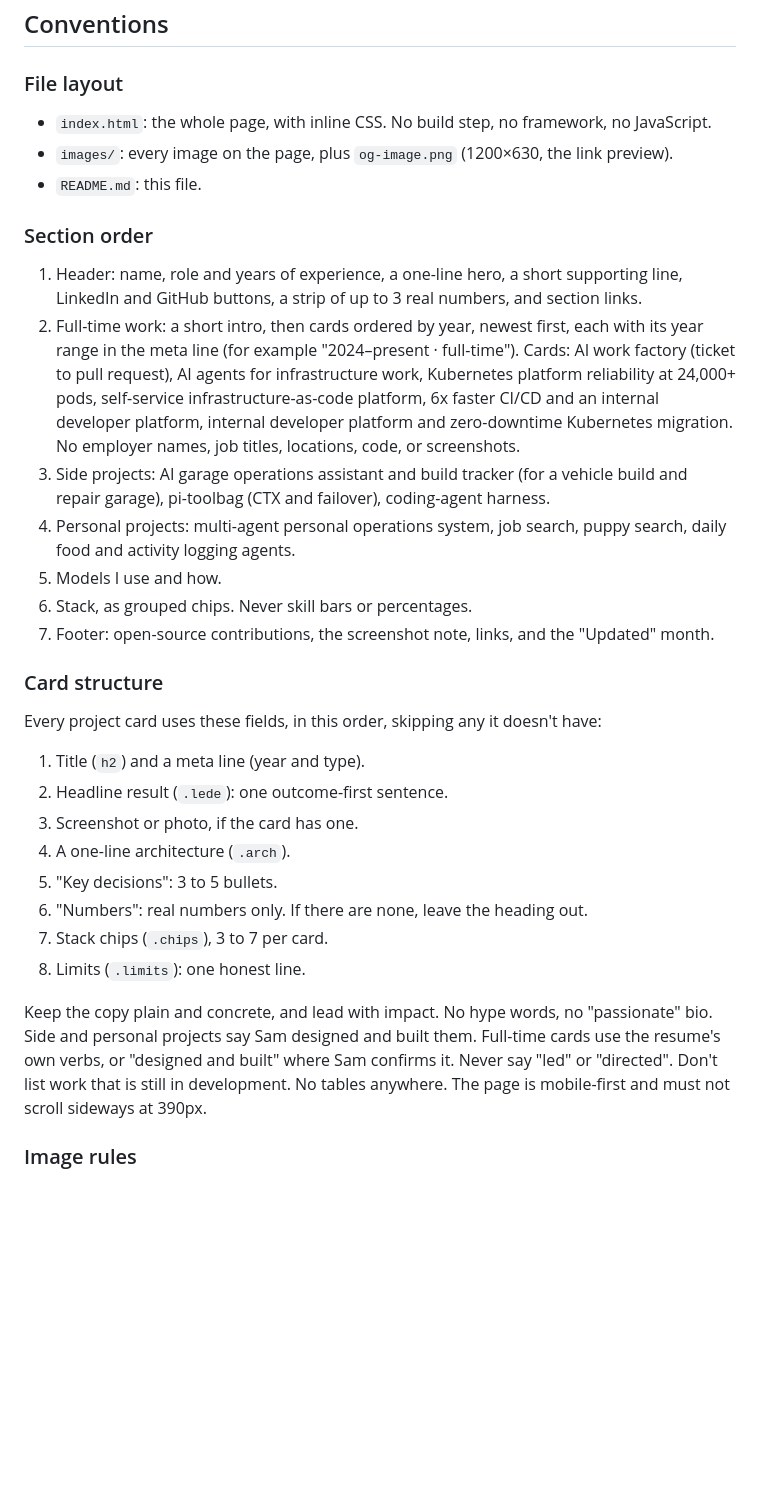
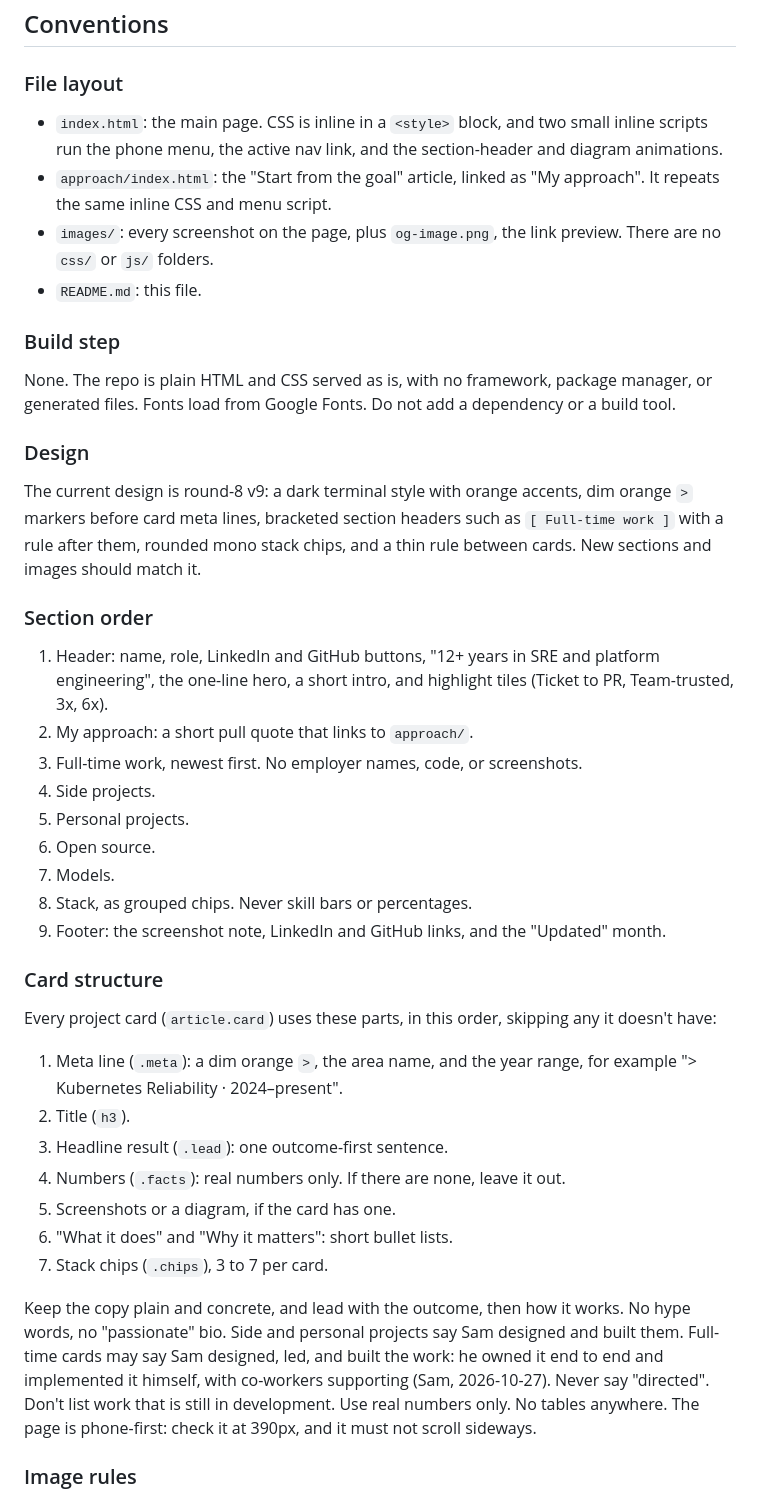
Before and after one commit to redeemed2011/redeemed2011.github.io, a Markdown page: README.md, the part around one of its changes. Rendered like a GitHub page; blank space fills up the shorter version.

Commit message:
Update README conventions

```diff
--- a/README.md
+++ b/README.md
@@ -6,34 +6,44 @@ A one-page static site listing Sam Beckwith III's AI projects, served by GitHub
 
 ### File layout
 
-- `index.html`: the whole page, with inline CSS. No build step, no framework, no JavaScript.
-- `images/`: every image on the page, plus `og-image.png` (1200×630, the link preview).
+- `index.html`: the main page. CSS is inline in a `<style>` block, and two small inline scripts run the phone menu, the active nav link, and the section-header and diagram animations.
+- `approach/index.html`: the "Start from the goal" article, linked as "My approach". It repeats the same inline CSS and menu script.
+- `images/`: every screenshot on the page, plus `og-image.png`, the link preview. There are no `css/` or `js/` folders.
 - `README.md`: this file.
+
+### Build step
+
+None. The repo is plain HTML and CSS served as is, with no framework, package manager, or generated files. Fonts load from Google Fonts. Do not add a dependency or a build tool.
+
+### Design
+
+The current design is round-8 v9: a dark terminal style with orange accents, dim orange `>` markers before card meta lines, bracketed section headers such as `[ Full-time work ]` with a rule after them, rounded mono stack chips, and a thin rule between cards. New sections and images should match it.
 
 ### Section order
 
-1. Header: name, role and years of experience, a one-line hero, a short supporting line, LinkedIn and GitHub buttons, a strip of up to 3 real numbers, and section links.
-2. Full-time work: a short intro, then cards ordered by year, newest first, each with its year range in the meta line (for example "2024–present · full-time"). Cards: AI work factory (ticket to pull request), AI agents for infrastructure work, Kubernetes platform reliability at 24,000+ pods, self-service infrastructure-as-code platform, 6x faster CI/CD and an internal developer platform, internal developer platform and zero-downtime Kubernetes migration. No employer names, job titles, locations, code, or screenshots.
-3. Side projects: AI garage operations assistant and build tracker (for a vehicle build and repair garage), pi-toolbag (CTX and failover), coding-agent harness.
-4. Personal projects: multi-agent personal operations system, job search, puppy search, daily food and activity logging agents.
-5. Models I use and how.
-6. Stack, as grouped chips. Never skill bars or percentages.
-7. Footer: open-source contributions, the screenshot note, links, and the "Updated" month.
+1. Header: name, role, LinkedIn and GitHub buttons, "12+ years in SRE and platform engineering", the one-line hero, a short intro, and highlight tiles (Ticket to PR, Team-trusted, 3x, 6x).
+2. My approach: a short pull quote that links to `approach/`.
+3. Full-time work, newest first. No employer names, code, or screenshots.
+4. Side projects.
+5. Personal projects.
+6. Open source.
+7. Models.
+8. Stack, as grouped chips. Never skill bars or percentages.
+9. Footer: the screenshot note, LinkedIn and GitHub links, and the "Updated" month.
 
 ### Card structure
 
-Every project card uses these fields, in this order, skipping any it doesn't have:
+Every project card (`article.card`) uses these parts, in this order, skipping any it doesn't have:
 
-1. Title (`h2`) and a meta line (year and type).
-2. Headline result (`.lede`): one outcome-first sentence.
-3. Screenshot or photo, if the card has one.
-4. A one-line architecture (`.arch`).
-5. "Key decisions": 3 to 5 bullets.
-6. "Numbers": real numbers only. If there are none, leave the heading out.
+1. Meta line (`.meta`): a dim orange `>`, the area name, and the year range, for example "> Kubernetes Reliability · 2024–present".
+2. Title (`h3`).
+3. Headline result (`.lead`): one outcome-first sentence.
+4. Numbers (`.facts`): real numbers only. If there are none, leave it out.
+5. Screenshots or a diagram, if the card has one.
+6. "What it does" and "Why it matters": short bullet lists.
 7. Stack chips (`.chips`), 3 to 7 per card.
-8. Limits (`.limits`): one honest line.
 
-Keep the copy plain and concrete, and lead with impact. No hype words, no "passionate" bio. Side and personal projects say Sam designed and built them. Full-time cards use the resume's own verbs, or "designed and built" where Sam confirms it. Never say "led" or "directed". Don't list work that is still in development. No tables anywhere. The page is mobile-first and must not scroll sideways at 390px.
+Keep the copy plain and concrete, and lead with the outcome, then how it works. No hype words, no "passionate" bio. Side and personal projects say Sam designed and built them. Full-time cards may say Sam designed, led, and built the work: he owned it end to end and implemented it himself, with co-workers supporting (Sam, 2026-10-27). Never say "directed". Don't list work that is still in development. Use real numbers only. No tables anywhere. The page is phone-first: check it at 390px, and it must not scroll sideways.
 
 ### Image rules
 
```
Also changed, not shown: other parts of README.md (+2 -0 lines).
